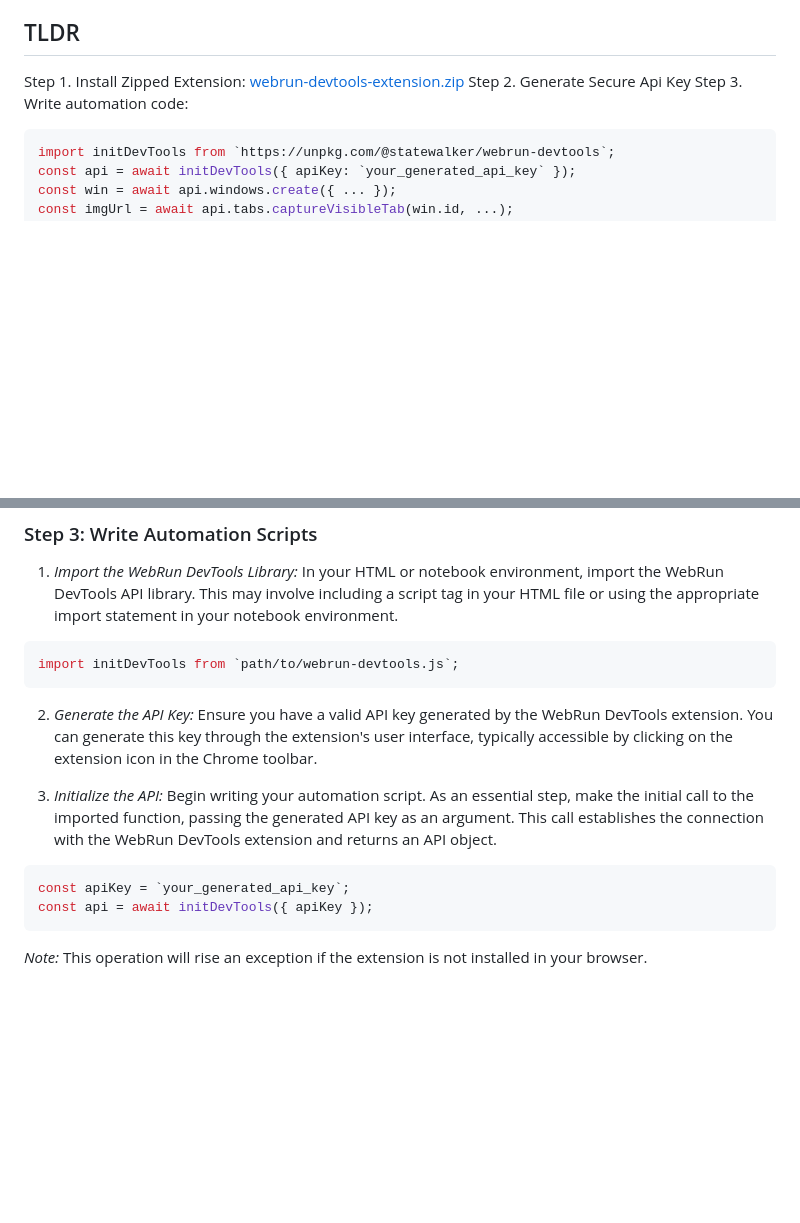
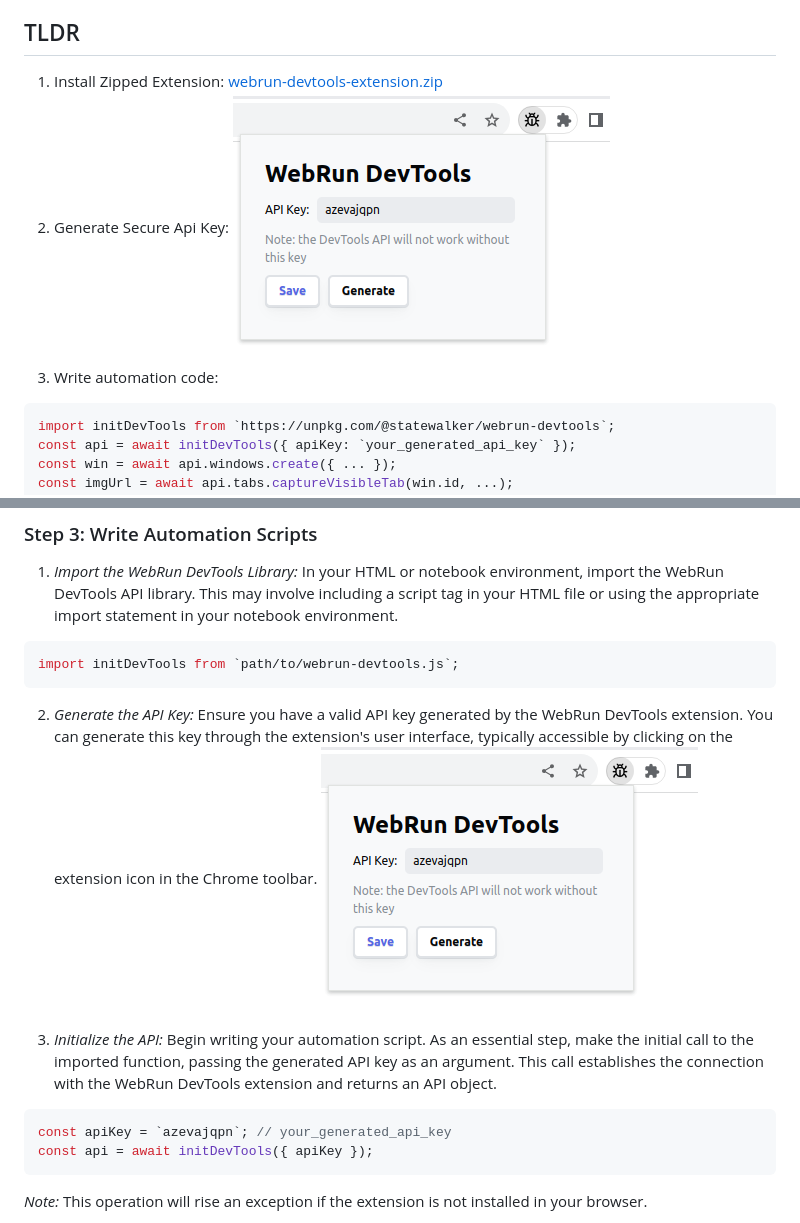
Before and after one commit to statewalker/webrun-devtools, a Markdown page: README.md, 2 parts joined by grey strips. GitHub-like rendering; pictures changed too: docs/images/generate-api-key.png (added); blank space fills up the shorter version.

Commit message:
add images to the description

````diff
--- a/README.md
+++ b/README.md
@@ -9,9 +9,9 @@ WebRun DevTools prioritizes security. The API access is safeguarded by a key gen
 
 ## TLDR
 
-Step 1. Install Zipped Extension: [webrun-devtools-extension.zip](https://unpkg.com/@statewalker/webrun-devtools/dist/webrun-devtools-extension.zip)
-Step 2. Generate Secure Api Key
-Step 3. Write automation code:
+1. Install Zipped Extension: [webrun-devtools-extension.zip](https://unpkg.com/@statewalker/webrun-devtools/dist/webrun-devtools-extension.zip)
+2. Generate Secure Api Key: ![](./docs/images/generate-api-key.png)
+3. Write automation code:
 ```js
 import initDevTools from `https://unpkg.com/@statewalker/webrun-devtools`;
 const api = await initDevTools({ apiKey: `your_generated_api_key` });
@@ -79,11 +79,13 @@ import initDevTools from `path/to/webrun-devtools.js`;
 ```
 
 2. *Generate the API Key:* Ensure you have a valid API key generated by the WebRun DevTools extension. You can generate this key through the extension's user interface, typically accessible by clicking on the extension icon in the Chrome toolbar.
+![](./docs/images/generate-api-key.png)
+
 
 3. *Initialize the API:*
 Begin writing your automation script. As an essential step, make the initial call to the imported function, passing the generated API key as an argument. This call establishes the connection with the WebRun DevTools extension and returns an API object.
 ```js
-const apiKey = `your_generated_api_key`;
+const apiKey = `azevajqpn`; // your_generated_api_key
 const api = await initDevTools({ apiKey });
 ```
 *Note:* This operation will rise an exception if the extension is not installed in your browser.
````
